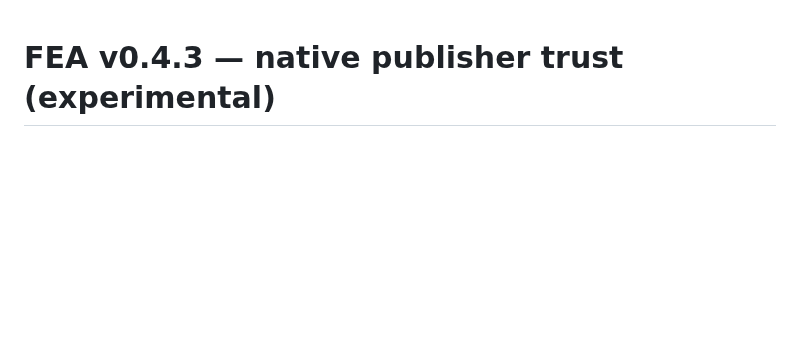
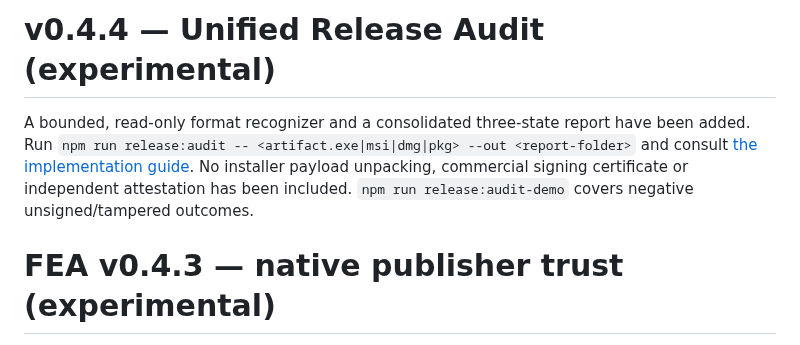
Before and after one commit to MarsBaseX1/forward-engineer-anything, a Markdown page: IMPLEMENTATION.md, the part around the change. Rendered like a GitHub page; blank space fills up the shorter version.

Commit message:
docs: document v0.4.4 release audit without changing original brand icon

```diff
--- a/IMPLEMENTATION.md
+++ b/IMPLEMENTATION.md
@@ -1,3 +1,7 @@
+# v0.4.4 — Unified Release Audit (experimental)
+
+A bounded, read-only format recognizer and a consolidated three-state report have been added. Run `npm run release:audit -- <artifact.exe|msi|dmg|pkg> --out <report-folder>` and consult [the implementation guide](docs/RELEASE-AUDIT.md). No installer payload unpacking, commercial signing certificate or independent attestation has been included. `npm run release:audit-demo` covers negative unsigned/tampered outcomes.
+
 # FEA v0.4.3 — native publisher trust (experimental)
 
 This stage adds bounded release SHA-256 manifests and native publisher verification with pinned identities. Windows uses Get-AuthenticodeSignature with a specified certificate thumbprint; macOS requires codesign, pinned Team ID, Gatekeeper, and a valid stapled ticket. The three-platform CI verifies unsigned-fixture denial, **not** the validity of a real publisher's distribution. Installers are not unpacked. See [Release trust](docs/RELEASE-TRUST.md).
```
